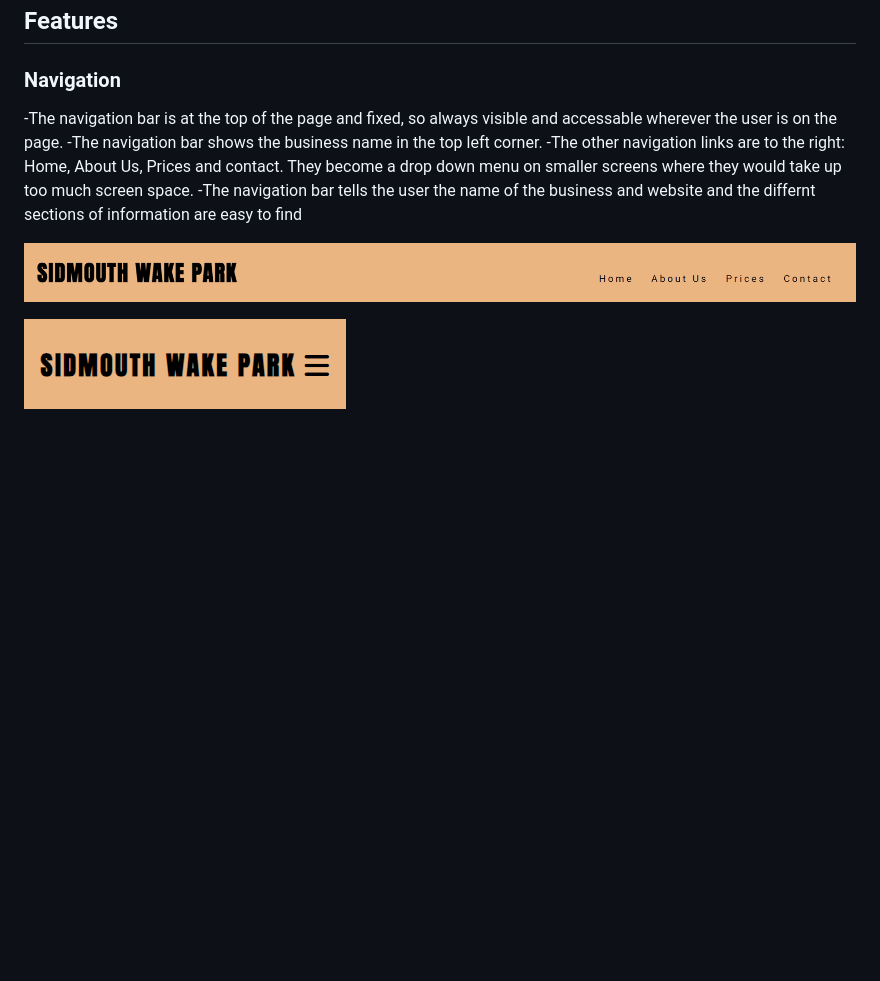
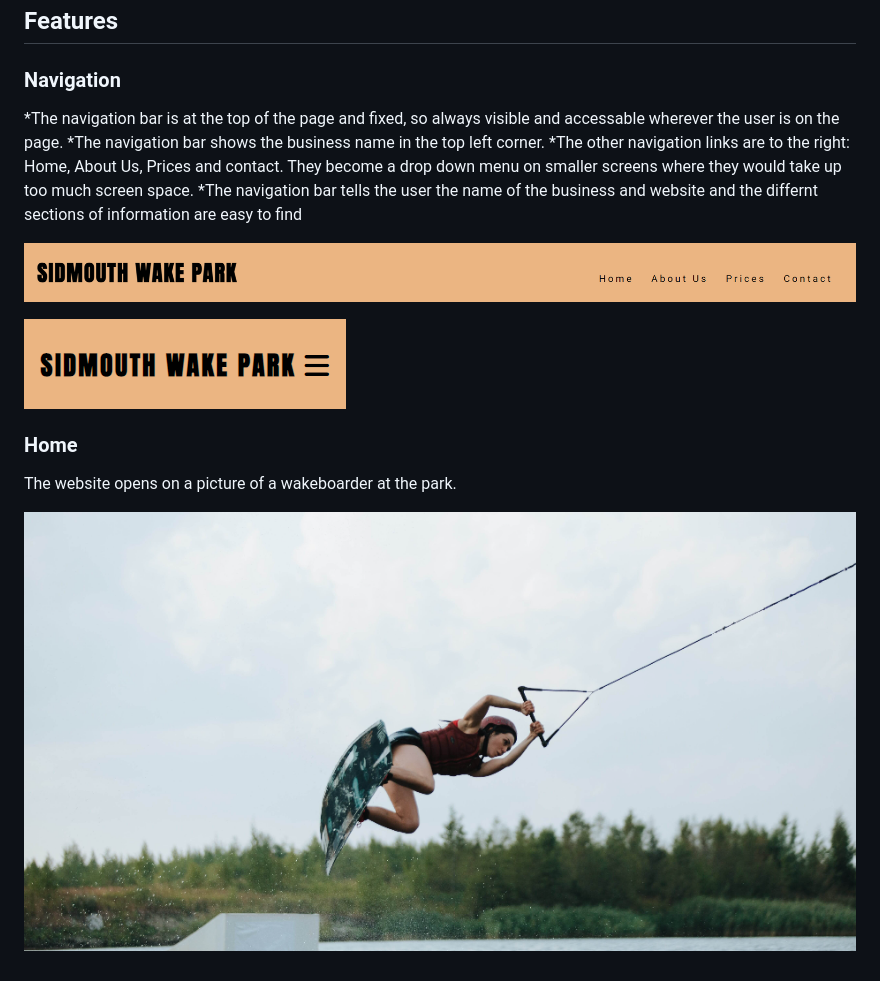
Before and after one commit to edenessame/wakeboarding, a Markdown page: README.md, the part around the change. Drawn GitHub-style; pictures changed too: readme-assets/Wakeboarder-image-readme.png (added); blank space fills up the shorter version.

Commit message:
add home section and screenshot to readme

```diff
--- a/README.md
+++ b/README.md
@@ -12,11 +12,17 @@ It is a website about a fictional wakeboard park in the town in which I live in.
 
 ### Navigation
 
--The navigation bar is at the top of the page and fixed, so always visible and accessable wherever the user is on the page.
--The navigation bar shows the business name in the top left corner.
--The other navigation links are to the right: Home, About Us, Prices and contact. They become a drop down menu on smaller screens where they would take up too much screen space.
--The navigation bar tells the user the name of the business and website and the differnt sections of information are easy to find
+*The navigation bar is at the top of the page and fixed, so always visible and accessable wherever the user is on the page.
+*The navigation bar shows the business name in the top left corner.
+*The other navigation links are to the right: Home, About Us, Prices and contact. They become a drop down menu on smaller screens where they would take up too much screen space.
+*The navigation bar tells the user the name of the business and website and the differnt sections of information are easy to find
 
 ![Navigation bar on a large screen](./readme-assets/Navigation-bar.png)
 
 ![Navigation bar on a small screen](./readme-assets/Navigation-bar-mobile.png)
+
+### Home
+
+The website opens on a picture of a wakeboarder at the park.
+
+![Website opening image of a wakeboarder](./readme-assets/Wakeboarder-image-readme.png)
```
